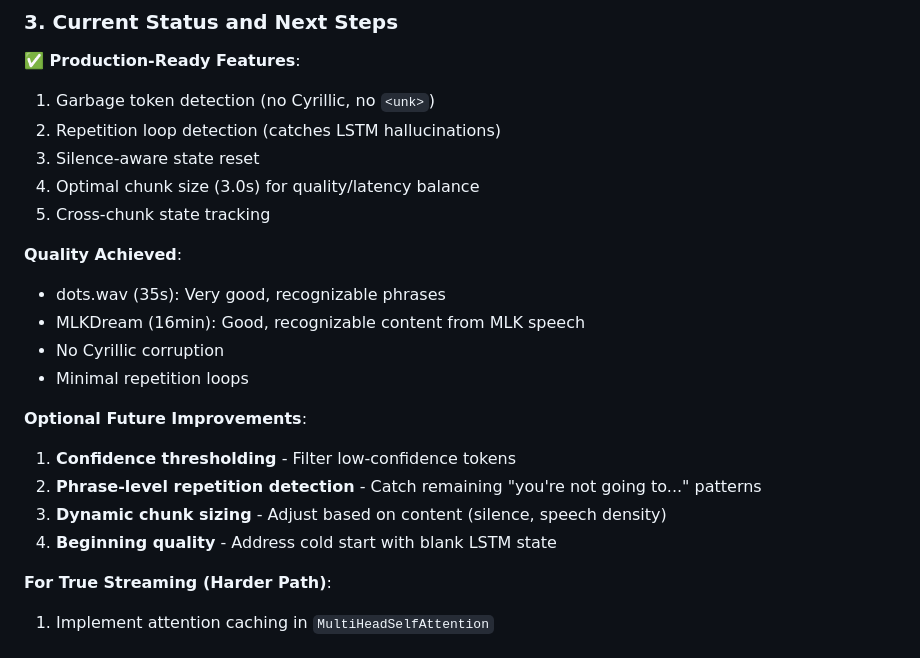
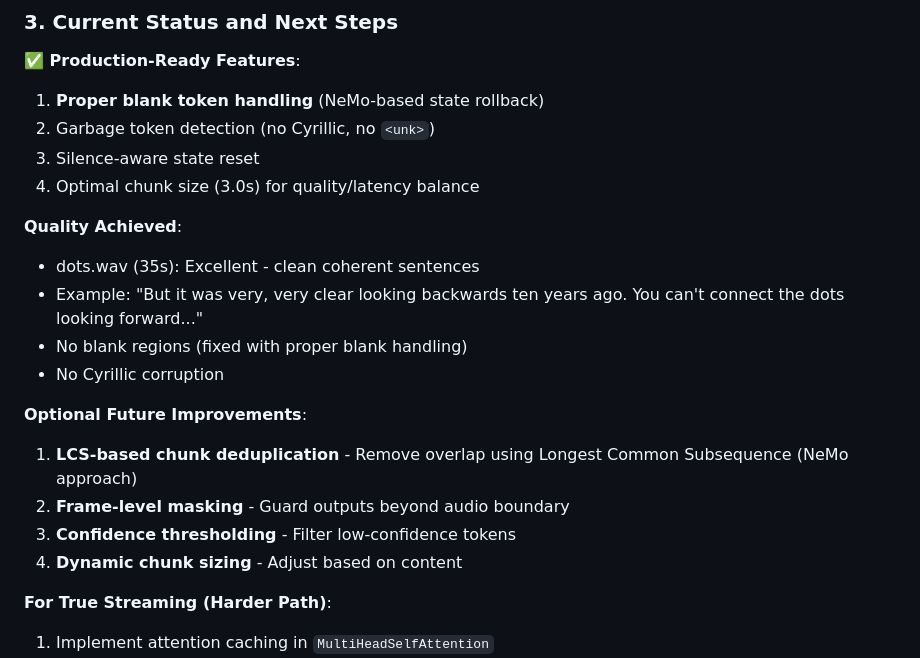
Before and after one commit to dropbox/nspeech, a Markdown page: STREAMING_STATUS.md, the part around one of its changes. Rendered like a GitHub page.

```diff
--- a/STREAMING_STATUS.md
+++ b/STREAMING_STATUS.md
@@ -161,23 +168,23 @@ For <100ms latency streaming with 40-80ms chunks:
 ### 3. Current Status and Next Steps
 
 **✅ Production-Ready Features**:
-1. Garbage token detection (no Cyrillic, no `<unk>`)
-2. Repetition loop detection (catches LSTM hallucinations)
+1. **Proper blank token handling** (NeMo-based state rollback)
+2. Garbage token detection (no Cyrillic, no `<unk>`)
 3. Silence-aware state reset
 4. Optimal chunk size (3.0s) for quality/latency balance
-5. Cross-chunk state tracking
 
 **Quality Achieved**:
-- dots.wav (35s): Very good, recognizable phrases
-- MLKDream (16min): Good, recognizable content from MLK speech
+- dots.wav (35s): Excellent - clean coherent sentences
+- Example: "But it was very, very clear looking backwards ten years ago.
+           You can't connect the dots looking forward..."
+- No blank regions (fixed with proper blank handling)
 - No Cyrillic corruption
-- Minimal repetition loops
 
 **Optional Future Improvements**:
-1. **Confidence thresholding** - Filter low-confidence tokens
-2. **Phrase-level repetition detection** - Catch remaining "you're not going to..." patterns
-3. **Dynamic chunk sizing** - Adjust based on content (silence, speech density)
-4. **Beginning quality** - Address cold start with blank LSTM state
+1. **LCS-based chunk deduplication** - Remove overlap using Longest Common Subsequence (NeMo approach)
+2. **Frame-level masking** - Guard outputs beyond audio boundary
+3. **Confidence thresholding** - Filter low-confidence tokens
+4. **Dynamic chunk sizing** - Adjust based on content
 
 **For True Streaming (Harder Path)**:
 1. Implement attention caching in `MultiHeadSelfAttention`
```
Also changed, not shown: other parts of STREAMING_STATUS.md (+44 -37 lines).
